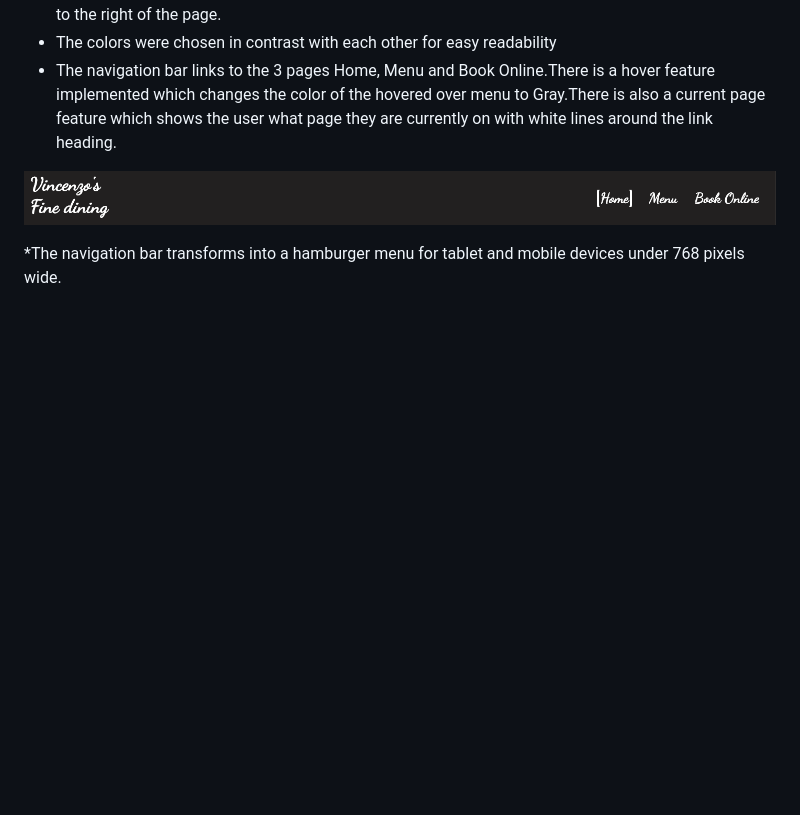
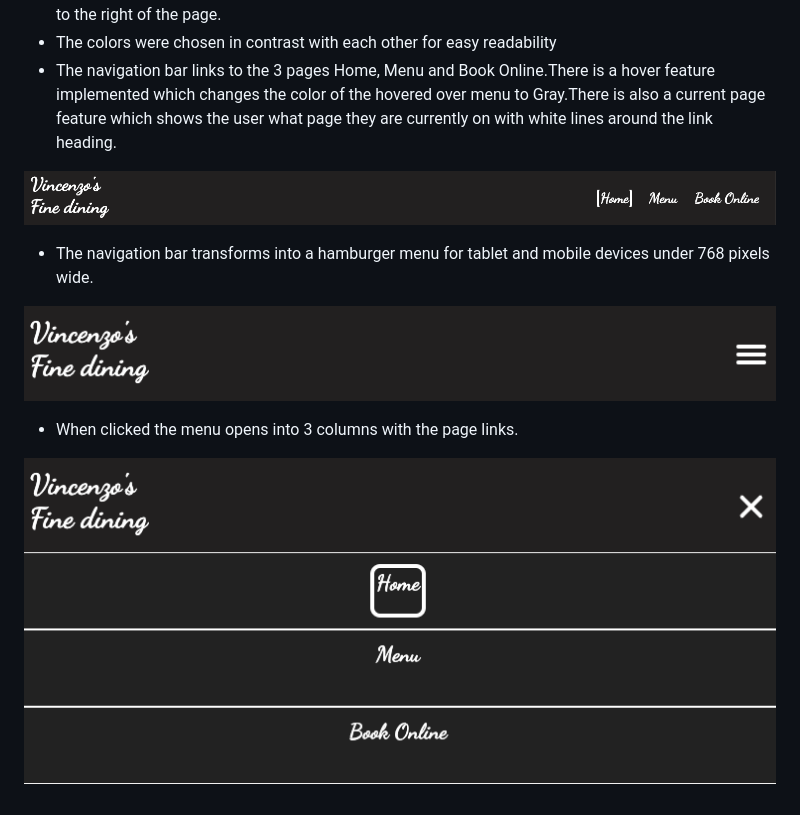
Before and after one commit to seanj06/Vincenzos, a Markdown page: README.md, the part around the change. Drawn GitHub-style; pictures changed too: assets/README-images/hamburger-menu-closed.jpg (added), assets/README-images/hamburger-menu-open.jpg (added); blank space fills up the shorter version.

Commit message:
add hamburger menu images and description to readme

```diff
--- a/README.md
+++ b/README.md
@@ -12,4 +12,10 @@ Vincenzo's fine dining is a static 3 page website for a fictional Italian Restau
 
 ![Headerimage](assets/README-images/header.jpg)
 
-*The navigation bar transforms into a hamburger menu for tablet and mobile devices under 768 pixels wide.
+* The navigation bar transforms into a hamburger menu for tablet and mobile devices under 768 pixels wide.
+
+![ClosedHamburgerMenu](assets/README-images/hamburger-menu-closed.jpg)
+
+* When clicked the menu opens into 3 columns with the page links.
+
+![OpenHamburgerMenu](assets/README-images/hamburger-menu-open.jpg)
```
